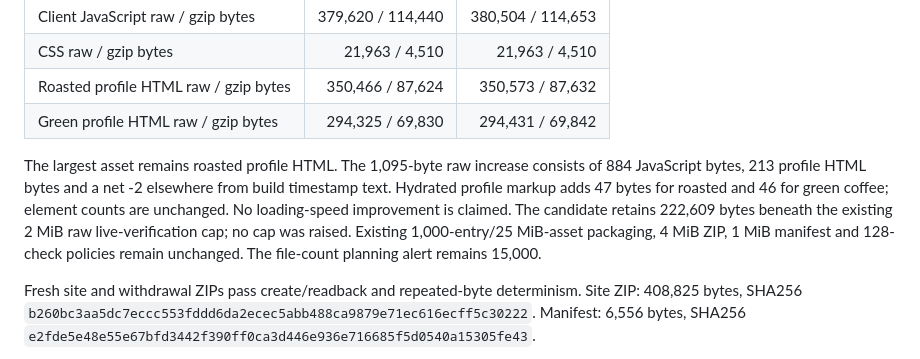
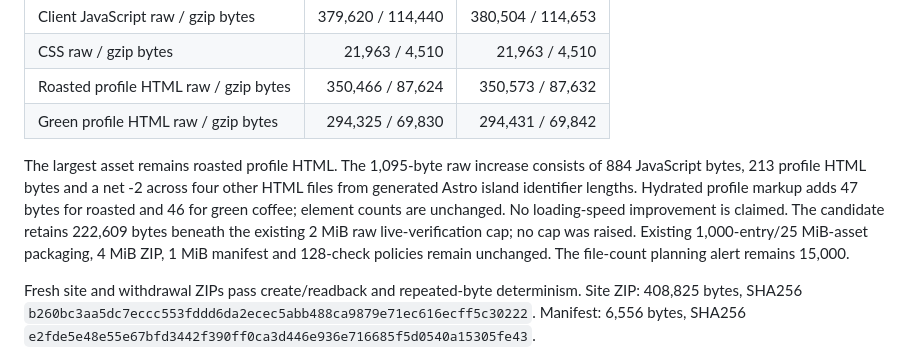
Before and after one commit to Vasuki8/us-trade-tracker, a Markdown page: docs/validation/merchandise-download-reliability.md, the part around the change. Rendered like a GitHub page.

Commit message:
docs: identify generated island markup size deltas

```diff
--- a/docs/validation/merchandise-download-reliability.md
+++ b/docs/validation/merchandise-download-reliability.md
@@ -36,7 +36,7 @@ All 1,440 retained classification slots are verified with no boundary. Nonreport
 | Roasted profile HTML raw / gzip bytes | 350,466 / 87,624 | 350,573 / 87,632 |
 | Green profile HTML raw / gzip bytes | 294,325 / 69,830 | 294,431 / 69,842 |
 
-The largest asset remains roasted profile HTML. The 1,095-byte raw increase consists of 884 JavaScript bytes, 213 profile HTML bytes and a net -2 elsewhere from build timestamp text. Hydrated profile markup adds 47 bytes for roasted and 46 for green coffee; element counts are unchanged. No loading-speed improvement is claimed. The candidate retains 222,609 bytes beneath the existing 2 MiB raw live-verification cap; no cap was raised. Existing 1,000-entry/25 MiB-asset packaging, 4 MiB ZIP, 1 MiB manifest and 128-check policies remain unchanged. The file-count planning alert remains 15,000.
+The largest asset remains roasted profile HTML. The 1,095-byte raw increase consists of 884 JavaScript bytes, 213 profile HTML bytes and a net -2 across four other HTML files from generated Astro island identifier lengths. Hydrated profile markup adds 47 bytes for roasted and 46 for green coffee; element counts are unchanged. No loading-speed improvement is claimed. The candidate retains 222,609 bytes beneath the existing 2 MiB raw live-verification cap; no cap was raised. Existing 1,000-entry/25 MiB-asset packaging, 4 MiB ZIP, 1 MiB manifest and 128-check policies remain unchanged. The file-count planning alert remains 15,000.
 
 Fresh site and withdrawal ZIPs pass create/readback and repeated-byte determinism. Site ZIP: 408,825 bytes, SHA256 `b260bc3aa5dc7eccc553fddd6da2ecec5abb488ca9879e71ec616ecff5c30222`. Manifest: 6,556 bytes, SHA256 `e2fde5e48e55e67bfd3442f390ff0ca3d446e936e716685f5d0540a15305fe43`.
 
```
